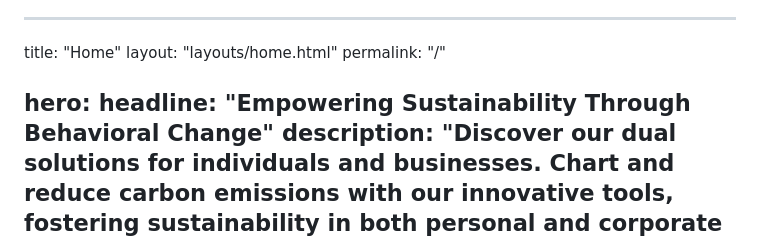
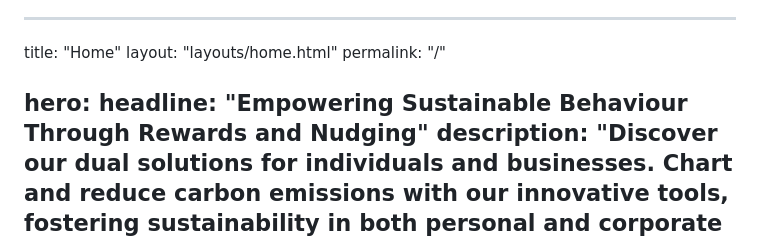
Before and after one commit to achintyagi/sustearn, a Markdown page: src/index.md, the part around the change. Drawn GitHub-style.

Commit message:
update home page content

```diff
--- a/src/index.md
+++ b/src/index.md
@@ -4,7 +4,7 @@ layout: "layouts/home.html"
 permalink: "/"
 
 hero:
-  headline: "Empowering Sustainability Through Behavioral Change"
+  headline: "Empowering Sustainable Behaviour Through Rewards and Nudging"
   description: "Discover our dual solutions for individuals and businesses. Chart and reduce carbon emissions with our innovative tools, fostering sustainability in both personal and corporate realms. Start your sustainable journey today."
   cta:
     - label: "Explore Solutions"
```
